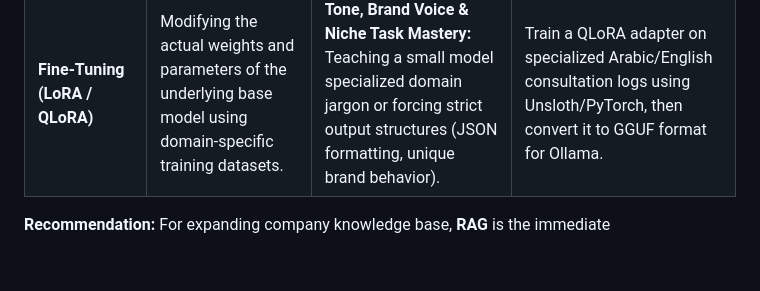
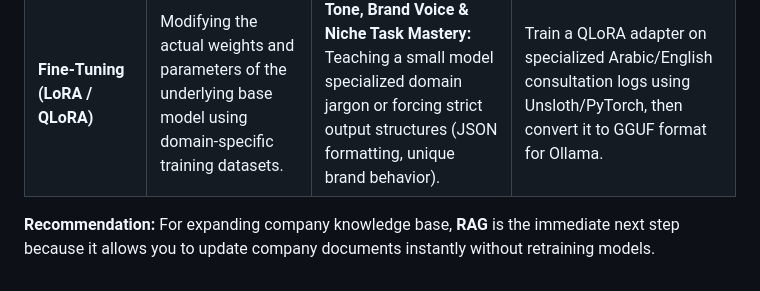
Before and after one commit to Moe-Nurtech/ollama-web-LLM-chatbot-bilingual, a Markdown page: README.md, the part around the change. Rendered like a GitHub page.

```diff
--- a/README.md
+++ b/README.md
@@ -131,4 +131,4 @@ When taking this project to an enterprise production level, the two primary path
 | **RAG (Retrieval-Augmented Generation)** | Dynamically fetching facts, PDFs, or live database records and pasting relevant chunks into the prompt context before the LLM generates an answer. | **Dynamic Company Knowledge & FAQ Updates:** Adding 100+ pages of company documentation, PDF brochures, past case studies, and price lists without needing to rebuild models. | Connect the HTML frontend to a local vector store (e.g., ChromaDB or FAISS) using a lightweight Python backend (FastAPI/LangChain). |
 | **Fine-Tuning (LoRA / QLoRA)** | Modifying the actual weights and parameters of the underlying base model using domain-specific training datasets. | **Tone, Brand Voice & Niche Task Mastery:** Teaching a small model specialized domain jargon or forcing strict output structures (JSON formatting, unique brand behavior). | Train a QLoRA adapter on specialized Arabic/English consultation logs using Unsloth/PyTorch, then convert it to GGUF format for Ollama. |
 
-**Recommendation:** For expanding company knowledge base, **RAG** is the immediate
+**Recommendation:** For expanding company knowledge base, **RAG** is the immediate next step because it allows you to update company documents instantly without retraining models.
```
